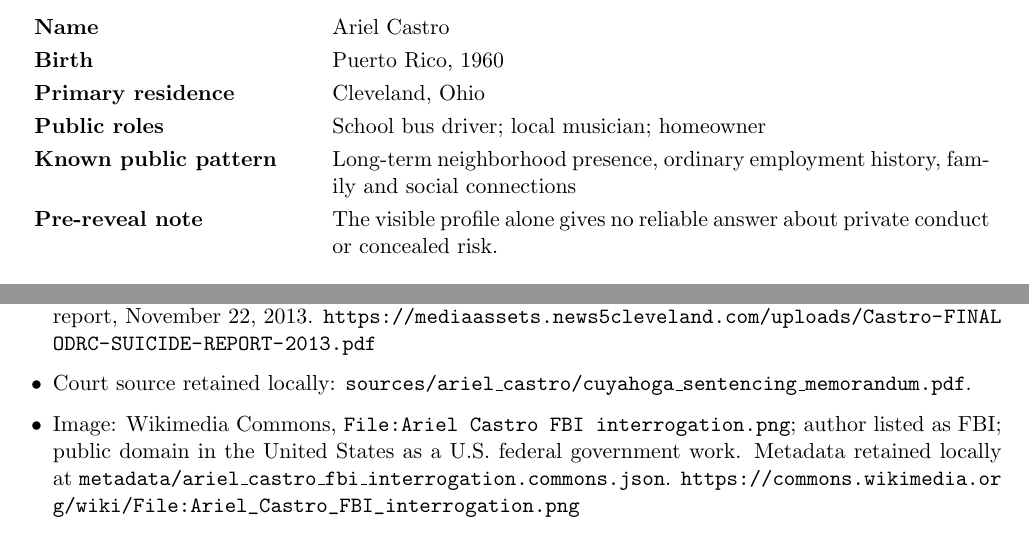
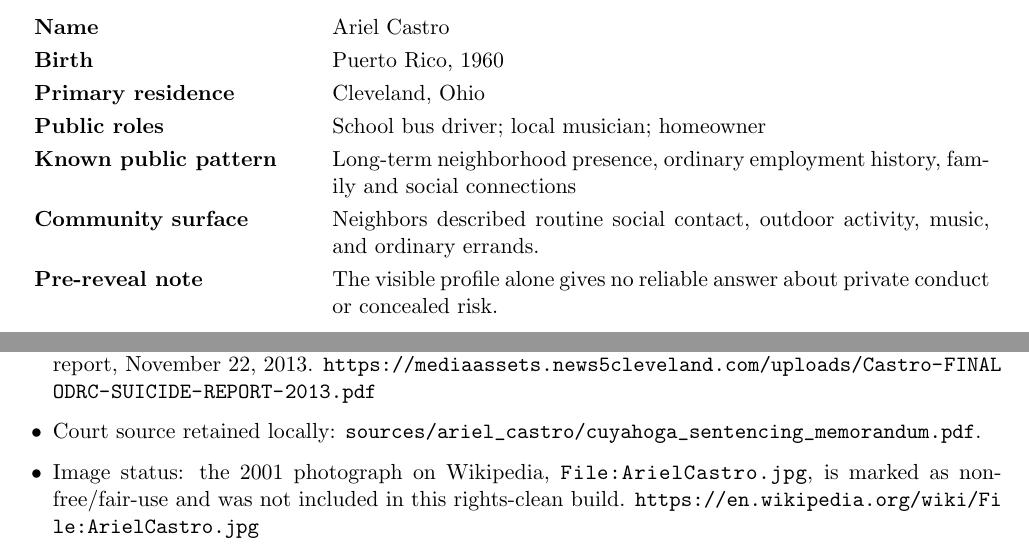
Before and after one commit to prem314/projects, a LaTeX book (books/evil/book.tex, which reads books/evil/profiles/ariel_castro.tex): two parts of pages 3 and 5 of 5, joined at a grey line, cut so that both start at the same text. Compiled offline with pdfLaTeX.

Commit message:
auto push

```diff
--- a/books/evil/book.tex
+++ b/books/evil/book.tex
@@ -15,6 +15,7 @@
 
 \setlength{\parindent}{0pt}
 \setlength{\parskip}{0.55em}
+\pagestyle{plain}
 \setlist[itemize]{leftmargin=1.4em,itemsep=0.2em,topsep=0.2em}
 \renewcommand{\arraystretch}{1.22}
 \titleformat{\chapter}[block]
--- a/books/evil/profiles/ariel_castro.tex
+++ b/books/evil/profiles/ariel_castro.tex
@@ -14,6 +21,7 @@ Birth & Puerto Rico, 1960\\
 Primary residence & Cleveland, Ohio\\
 Public roles & School bus driver; local musician; homeowner\\
 Known public pattern & Long-term neighborhood presence, ordinary employment history, family and social connections\\
+Community surface & Neighbors described routine social contact, outdoor activity, music, and ordinary errands.\\
 Pre-reveal note & The visible profile alone gives no reliable answer about private conduct or concealed risk.\\
 \end{tabularx}
 
@@ -80,6 +88,6 @@ appearance. It is based on documented conduct.
   \item FBI case context and sentence summary: FBI Cleveland field office history. \url{https://www.fbi.gov/history/field-office-histories/cleveland}
   \item DNA result: Ohio Attorney General, ``Attorney General DeWine Announces DNA Results in Cleveland Kidnapping Case,'' May 10, 2013. \url{https://www.ohioattorneygeneral.gov/Media/News-Releases/May-2013/Attorney-General-DeWine-Announces-DNA-Results-in-C}
   \item Custody death and offense summary: Ohio Department of Rehabilitation and Correction consultant report, November 22, 2013. \url{https://mediaassets.news5cleveland.com/uploads/Castro-FINALODRC-SUICIDE-REPORT-2013.pdf}
-  \item Court source retained locally: \texttt{sources/ariel\_castro/cuyahoga\_sentencing\_memorandum.pdf}.
-  \item Image: Wikimedia Commons, \texttt{File:Ariel Castro FBI interrogation.png}; author listed as FBI; public domain in the United States as a U.S. federal government work. Metadata retained locally at \texttt{metadata/ariel\_castro\_fbi\_interrogation.commons.json}. \url{https://commons.wikimedia.org/wiki/File:Ariel_Castro_FBI_interrogation.png}
+  \item Court source retained locally: \path{sources/ariel_castro/cuyahoga_sentencing_memorandum.pdf}.
+  \item Image status: the 2001 photograph on Wikipedia, \path{File:ArielCastro.jpg}, is marked as non-free/fair-use and was not included in this rights-clean build. \url{https://en.wikipedia.org/wiki/File:ArielCastro.jpg}
 \end{itemize}
```
Also changed, not shown: books/evil/profiles/ariel_castro.tex (9 more changed lines).
